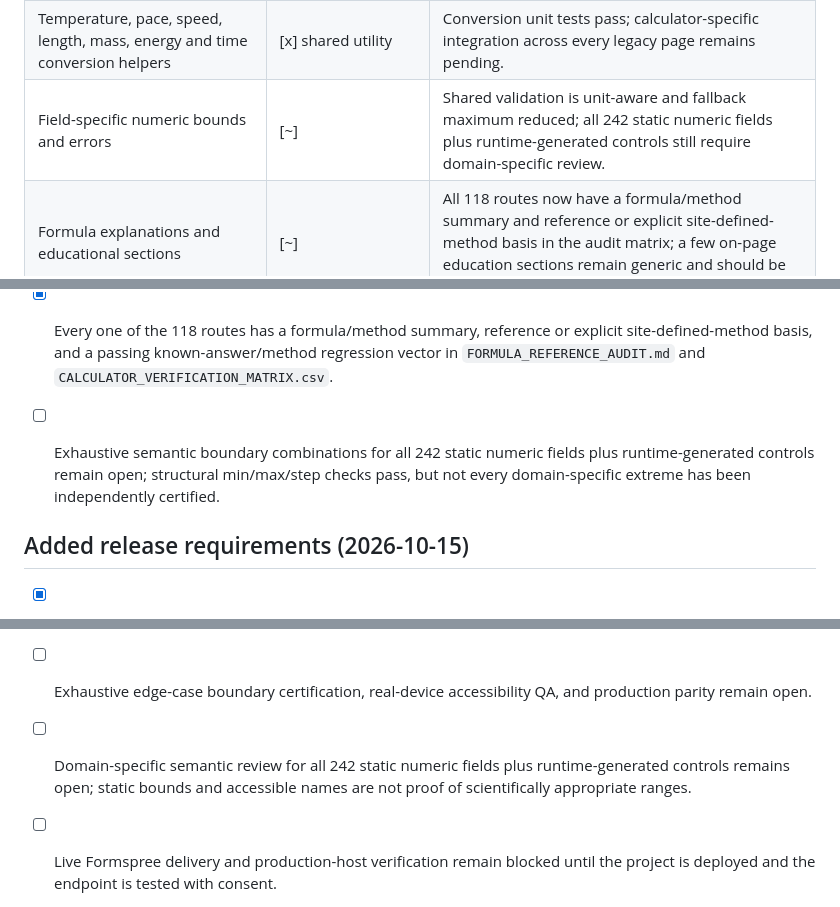
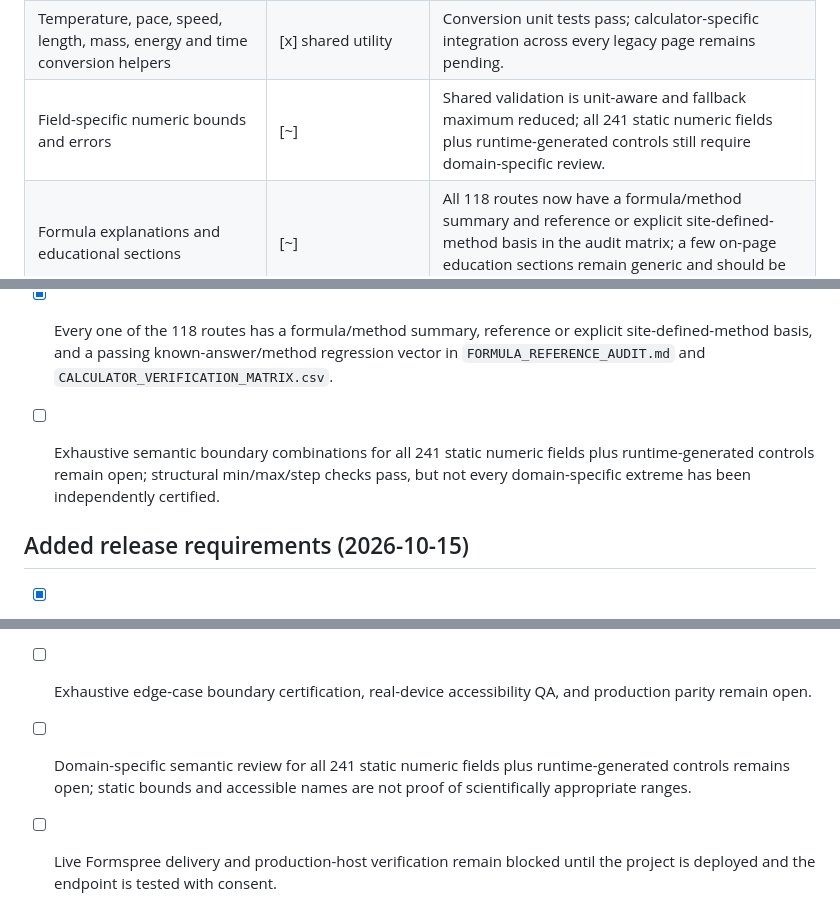
Before and after one commit to clerfit/Clerfit, a Markdown page: MASTER_REQUIREMENTS_CHECKLIST.md, 3 parts joined by grey strips. GitHub-like rendering.

Commit message:
Update master checklist current field-review scope

```diff
--- a/MASTER_REQUIREMENTS_CHECKLIST.md
+++ b/MASTER_REQUIREMENTS_CHECKLIST.md
@@ -141,7 +141,7 @@ The prompt lists 110 distinct calculator names across 11 categories (numbering s
 | Global metric/imperial unit preference persists | [x] implementation added/improved | `js/unit-system.js` converts recognized units and input bounds; test cases pass. Per-field coverage still needs auditing across all legacy forms. |
 | Advanced calculator inputs expose unit selectors | [x] 24 advanced forms | Added selectors and canonical conversion for measurements, mass and durations where applicable; smoke suite passes. |
 | Temperature, pace, speed, length, mass, energy and time conversion helpers | [x] shared utility | Conversion unit tests pass; calculator-specific integration across every legacy page remains pending. |
-| Field-specific numeric bounds and errors | [~] | Shared validation is unit-aware and fallback maximum reduced; all 242 static numeric fields plus runtime-generated controls still require domain-specific review. |
+| Field-specific numeric bounds and errors | [~] | Shared validation is unit-aware and fallback maximum reduced; all 241 static numeric fields plus runtime-generated controls still require domain-specific review. |
 | Formula explanations and educational sections | [~] | All 118 routes now have a formula/method summary and reference or explicit site-defined-method basis in the audit matrix; a few on-page education sections remain generic and should be reviewed separately. |
 | Face & Aesthetics manual measurement guidance | [~] | Specialist tooltip guidance and advanced metric explanations exist; landmarks/formulas require page-by-page review. |
 | BMI, BMI-for-age, BMI Change and BMI Comparison distinct | [~] | Separate routes exist; all result interpretations and calculations still need independent validation. |
@@ -180,7 +180,7 @@ Status meanings: `[x]` implementation/check verified by available evidence; `[~]
 - [x] Re-ran the regression suite and syntax checks after these changes.
 - [x] Source-inlined Chromium smoke testing exercised the current calculator/utility pages; live-host, real-device and full accessibility QA remain pending.
 - [x] Every one of the 118 routes has a formula/method summary, reference or explicit site-defined-method basis, and a passing known-answer/method regression vector in `FORMULA_REFERENCE_AUDIT.md` and `CALCULATOR_VERIFICATION_MATRIX.csv`.
-- [ ] Exhaustive semantic boundary combinations for all 242 static numeric fields plus runtime-generated controls remain open; structural min/max/step checks pass, but not every domain-specific extreme has been independently certified.
+- [ ] Exhaustive semantic boundary combinations for all 241 static numeric fields plus runtime-generated controls remain open; structural min/max/step checks pass, but not every domain-specific extreme has been independently certified.
 
 
 ## Added release requirements (2026-10-15)
@@ -224,7 +224,7 @@ The existing `html/mets.html` METs calculator was previously outside the central
 - [x] Re-ran `node tests/verify.js`, JavaScript syntax checks and the sitemap registry check; all passed.
 - [x] Route-level formula/method test coverage for all 118 registered calculators is complete; see `FORMULA_REFERENCE_AUDIT.md`.
 - [ ] Exhaustive edge-case boundary certification, real-device accessibility QA, and production parity remain open.
-- [ ] Domain-specific semantic review for all 242 static numeric fields plus runtime-generated controls remains open; static bounds and accessible names are not proof of scientifically appropriate ranges.
+- [ ] Domain-specific semantic review for all 241 static numeric fields plus runtime-generated controls remains open; static bounds and accessible names are not proof of scientifically appropriate ranges.
 - [ ] Live Formspree delivery and production-host verification remain blocked until the project is deployed and the endpoint is tested with consent.
 - [ ] Full real-device and screen-reader accessibility QA remains open.
 - [x] Replaced the heart-rate maximum estimate with the Tanaka adult equation, linked the primary study, and prevented adult prediction for users under 18.
```
